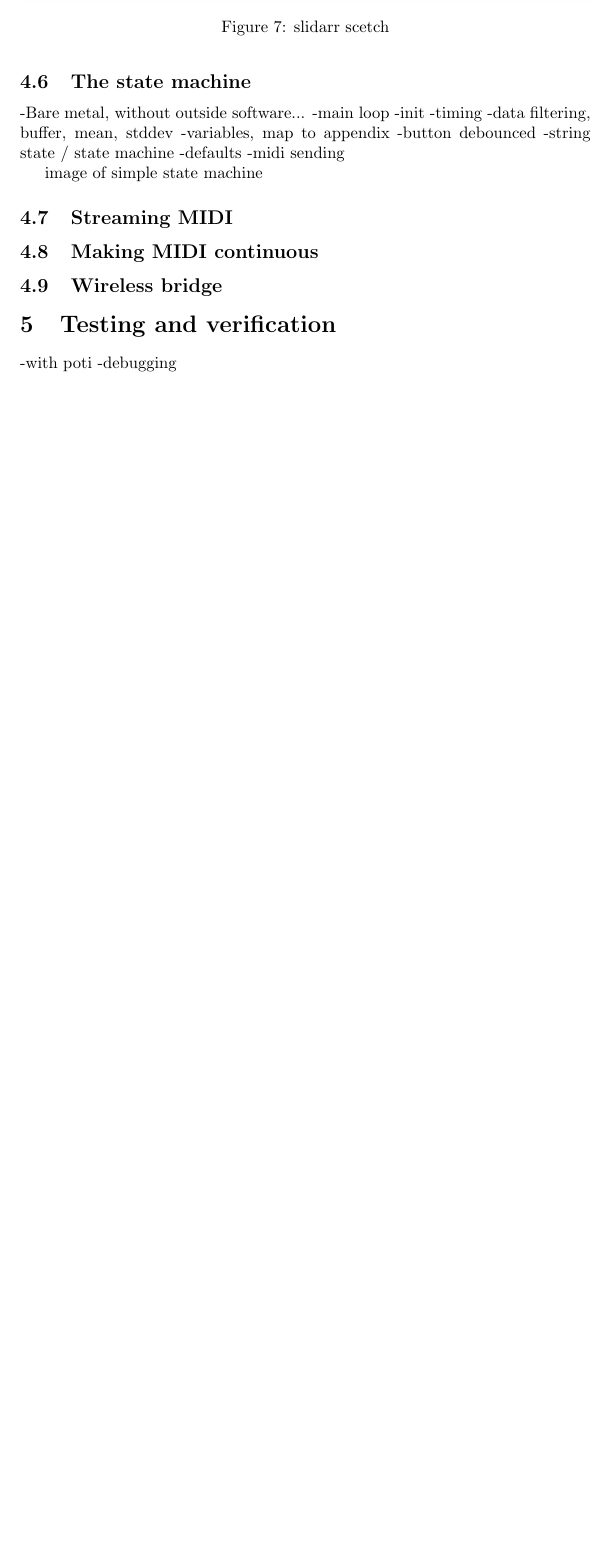
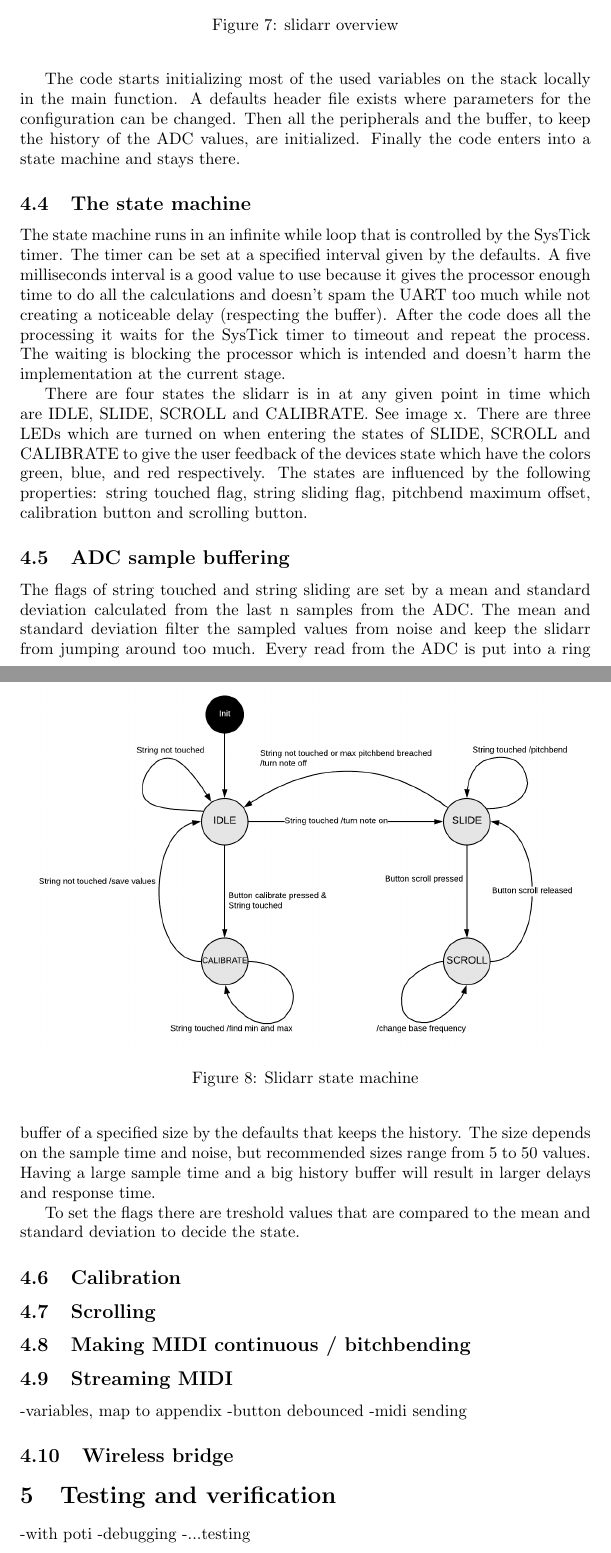
Before and after one commit to Deffendor/slidar, a LaTeX document (documentation/reports/report/slidarr-report.tex): part of page 11 of 12 before the commit and two parts of pages 11 and 12 of 13 after it, the two joined at a grey line, cut so that both start at the same text, the shorter picture padded with empty space. Compiled offline with pdfLaTeX.

Commit message:
report (state machine, buffer, prog model)

```diff
--- a/documentation/reports/report/slidarr-report.tex
+++ b/documentation/reports/report/slidarr-report.tex
@@ -202,8 +196,8 @@ For the total system to play music in the end, there are four major parts: the c
 \begin{figure}[ht]
   \centering
   \includegraphics[width=1\textwidth]{BasicSystemOverview.png}
-  \caption{slidarr scetch}
-  \label{fig:slidarr}
+  \caption{slidarr overview}
+  \label{fig:slidarr overview}
 \end{figure}
 
 The microcontroller is an ARM Cortex-M4 (TI TM4C123GH6PM for the prototype) that is running at 16MHz. The connection to the computer or snythesizer is optionally either via a tty to USB converter, Bluetooth directly or a Bluetooth bridge with a USB compatible end device.
@@ -219,29 +213,50 @@ Three outputs are connected to three LEDs of different colors by using transisto
 
 The UART is used to send out the MIDI bytes to the sound generating device. Only the transmit line is utilized. The receive line stays untouched for the forseeable future because there is no use for it at this stage. The UART is configured for 8 bits with baud rates of 9600, 38400 or 115200 which can be changed in the defaults.h file. The chip has a 16 byte transmit buffer that is implemented into the hardware. This makes it easy to send out multiple bytes (3 bytes for midi messages) putting them into the buffer all at once without having to wait for every single byte to be transmitted, which would block the execution otherwise.
 
+\subsection{Programming model}
+The microcontroller is programmed `bare-metal` so to say. This means there is no use of external libraries and the configuration of the peripherals are all made with the help of the reference manual setting the registers directly. The only thing that is used, is the given header file for the microcontroller.
+
+The code starts initializing most of the used variables on the stack locally in the main function. A defaults header file exists where parameters for the configuration can be changed. Then all the peripherals and the buffer, to keep the history of the ADC values, are initialized. Finally the code enters into a state machine and stays there.
+
 \subsection{The state machine}
--Bare metal, without outside software...
--main loop
--init
--timing
--data filtering, buffer, mean, stddev
--variables, map to appendix
--button debounced
--string state / state machine
--defaults
--midi sending
 
-image of simple state machine
+The state machine runs in an infinite while loop that is controlled by the SysTick timer. The timer can be set at a specified interval given by the defaults. A five milliseconds interval is a good value to use because it gives the processor enough time to do all the calculations and doesn't spam the UART too much while not creating a noticeable delay (respecting the buffer). After the code does all the processing it waits for the SysTick timer to timeout and repeat the process. The waiting is blocking the processor which is intended and doesn't harm the implementation at the current stage.
+
+There are four states the slidarr is in at any given point in time which are IDLE, SLIDE, SCROLL and CALIBRATE. See image x. There are three LEDs which are turned on when entering the states of SLIDE, SCROLL and CALIBRATE to give the user feedback of the devices state which have the colors green, blue, and red respectively.
+The states are influenced by the following properties: string touched flag, string sliding flag, pitchbend maximum offset, calibration button and scrolling button.
+
+\begin{figure}[ht]
+  \centering
+  \includegraphics[width=1\textwidth]{SlidarrStateMachine.png}
+  \caption{Slidarr state machine}
+  \label{fig:slidarr state machine}
+\end{figure}
+
+\subsection{ADC sample buffering}
+The flags of string touched and string sliding are set by a mean and standard deviation calculated from the last n samples from the ADC. The mean and standard deviation filter the sampled values from noise and keep the slidarr from jumping around too much.
+Every read from the ADC is put into a ring buffer of a specified size by the defaults that keeps the history. The size depends on the sample time and noise, but recommended sizes range from 5 to 50 values. Having a large sample time and a big history buffer will result in larger delays and response time.
+
+To set the flags there are treshold values that are compared to the mean and standard deviation to decide the state.
+
+
+\subsection{Calibration}
+
+\subsection{Scrolling}
+
+\subsection{Making MIDI continuous / bitchbending}
 
 \subsection{Streaming MIDI}
 
-\subsection{Making MIDI continuous}
+-variables, map to appendix
+-button debounced
+-midi sending
 
 \subsection{Wireless bridge}
 
 \section{Testing and verification}
 -with poti
 -debugging
+-...testing
 
 \section{How to use}
 -how to connect
```
Also changed, not shown: documentation/reports/report/SlidarrStateMachineLink.txt (added, +1 -0 lines), documentation/reports/report/slidarr-report.tex (8 more changed lines).
